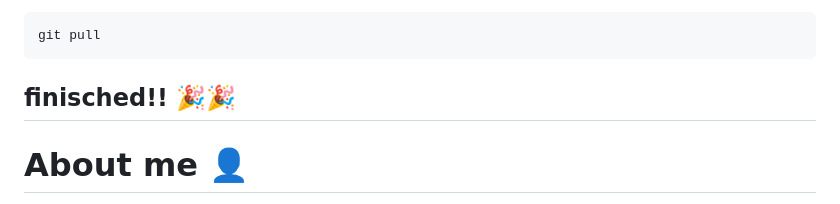
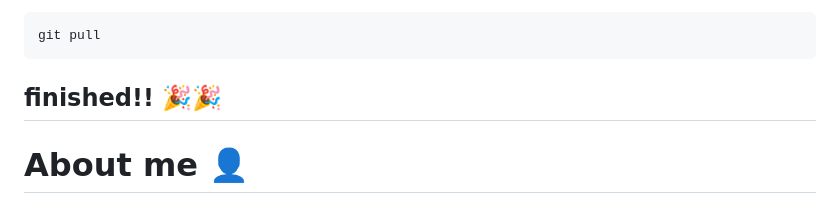
Before and after one commit to Cuco22/progetto_AWS, a Markdown page: README.md, the part around the change. GitHub-like rendering.

````diff
--- a/README.md
+++ b/README.md
@@ -322,7 +322,7 @@ cd docker-project/php_code/
 git pull
 ```
 
-## finisched!! 🎉🎉
+## finished!! 🎉🎉
 
 
 # About me 👤
````
